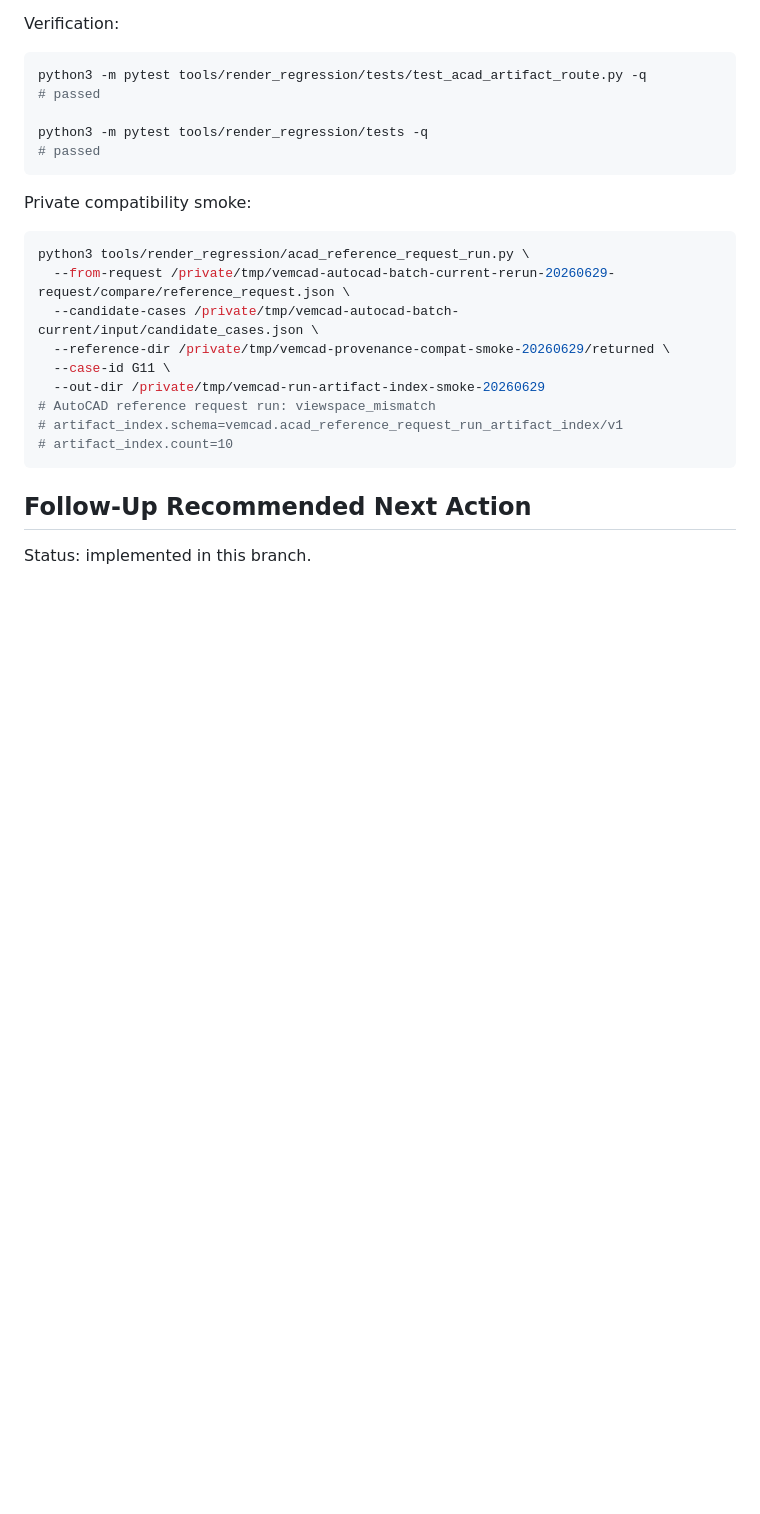
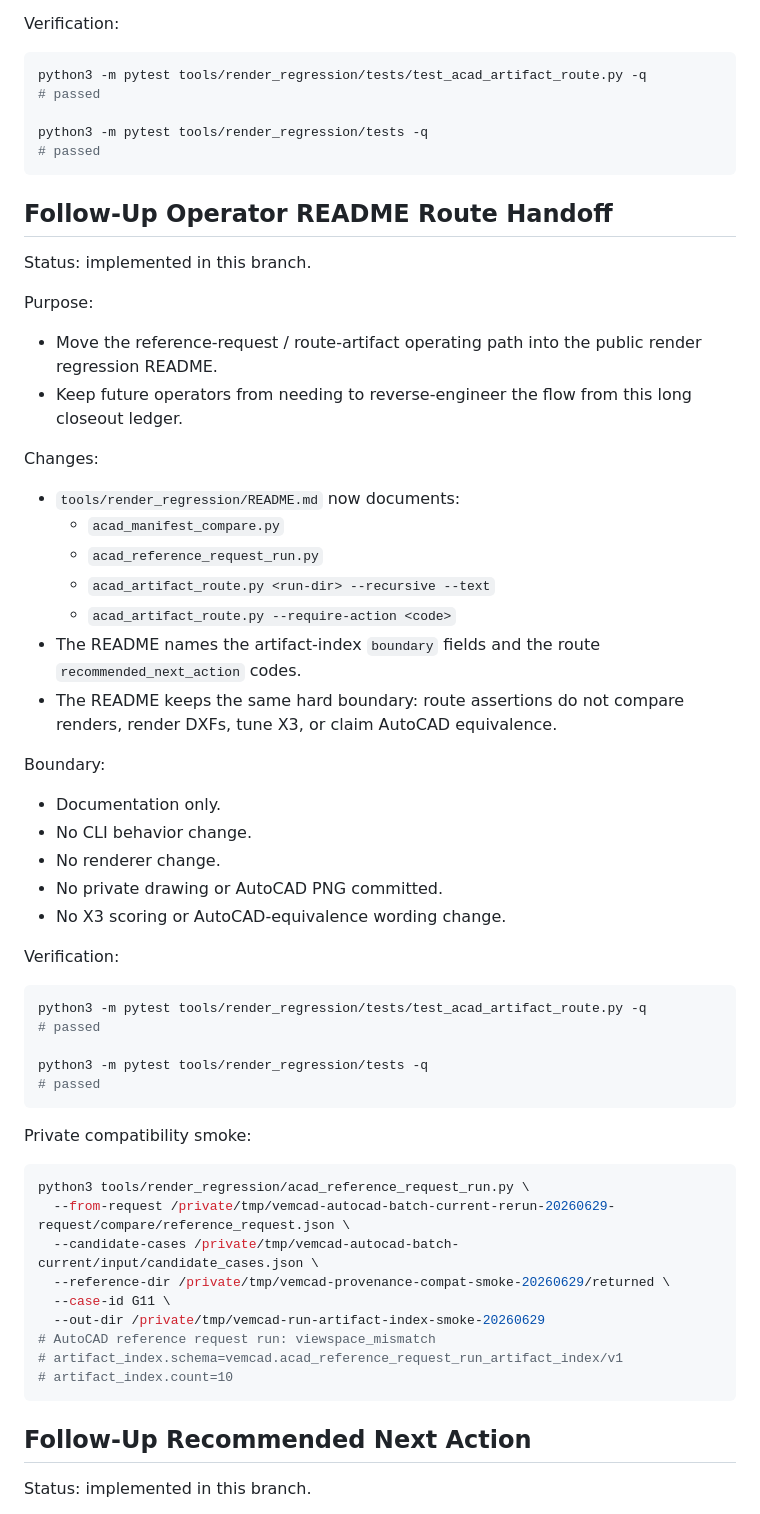
Before and after one commit to zensgit/VemCAD, a Markdown page: docs/DEV_AND_VERIFICATION_RENDER_FIDELITY_REFERENCE_INPUT_CLOSEOUT_20260629.md, the part around the change. Drawn GitHub-style; blank space fills up the shorter version.

````diff
--- a/docs/DEV_AND_VERIFICATION_RENDER_FIDELITY_REFERENCE_INPUT_CLOSEOUT_20260629.md
+++ b/docs/DEV_AND_VERIFICATION_RENDER_FIDELITY_REFERENCE_INPUT_CLOSEOUT_20260629.md
@@ -1597,6 +1597,47 @@ python3 -m pytest tools/render_regression/tests -q
 # passed
 ```
 
+## Follow-Up Operator README Route Handoff
+
+Status: implemented in this branch.
+
+Purpose:
+
+- Move the reference-request / route-artifact operating path into the public
+  render regression README.
+- Keep future operators from needing to reverse-engineer the flow from this
+  long closeout ledger.
+
+Changes:
+
+- `tools/render_regression/README.md` now documents:
+  - `acad_manifest_compare.py`
+  - `acad_reference_request_run.py`
+  - `acad_artifact_route.py <run-dir> --recursive --text`
+  - `acad_artifact_route.py --require-action <code>`
+- The README names the artifact-index `boundary` fields and the route
+  `recommended_next_action` codes.
+- The README keeps the same hard boundary: route assertions do not compare
+  renders, render DXFs, tune X3, or claim AutoCAD equivalence.
+
+Boundary:
+
+- Documentation only.
+- No CLI behavior change.
+- No renderer change.
+- No private drawing or AutoCAD PNG committed.
+- No X3 scoring or AutoCAD-equivalence wording change.
+
+Verification:
+
+```bash
+python3 -m pytest tools/render_regression/tests/test_acad_artifact_route.py -q
+# passed
+
+python3 -m pytest tools/render_regression/tests -q
+# passed
+```
+
 Private compatibility smoke:
 
 ```bash
````
Also changed, not shown: tools/render_regression/README.md (+44 -0 lines).
